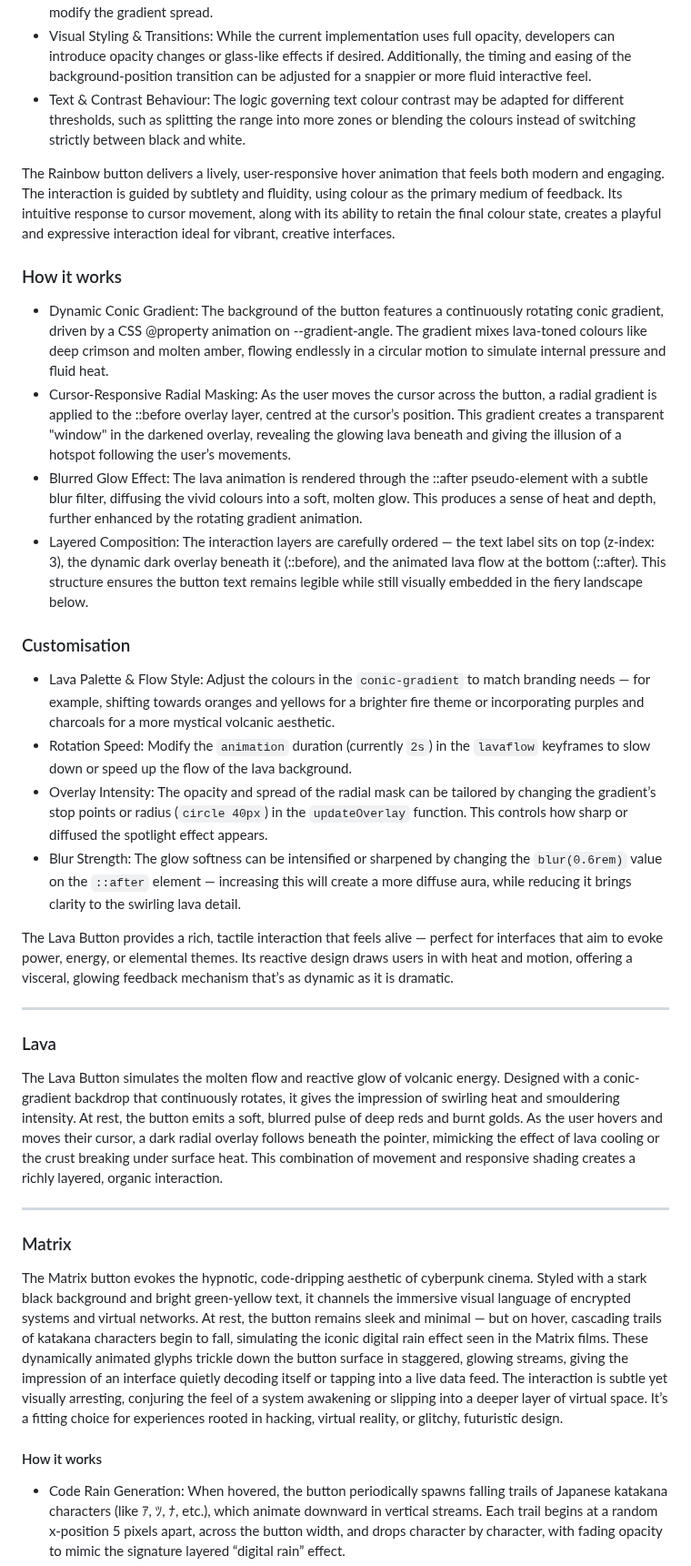
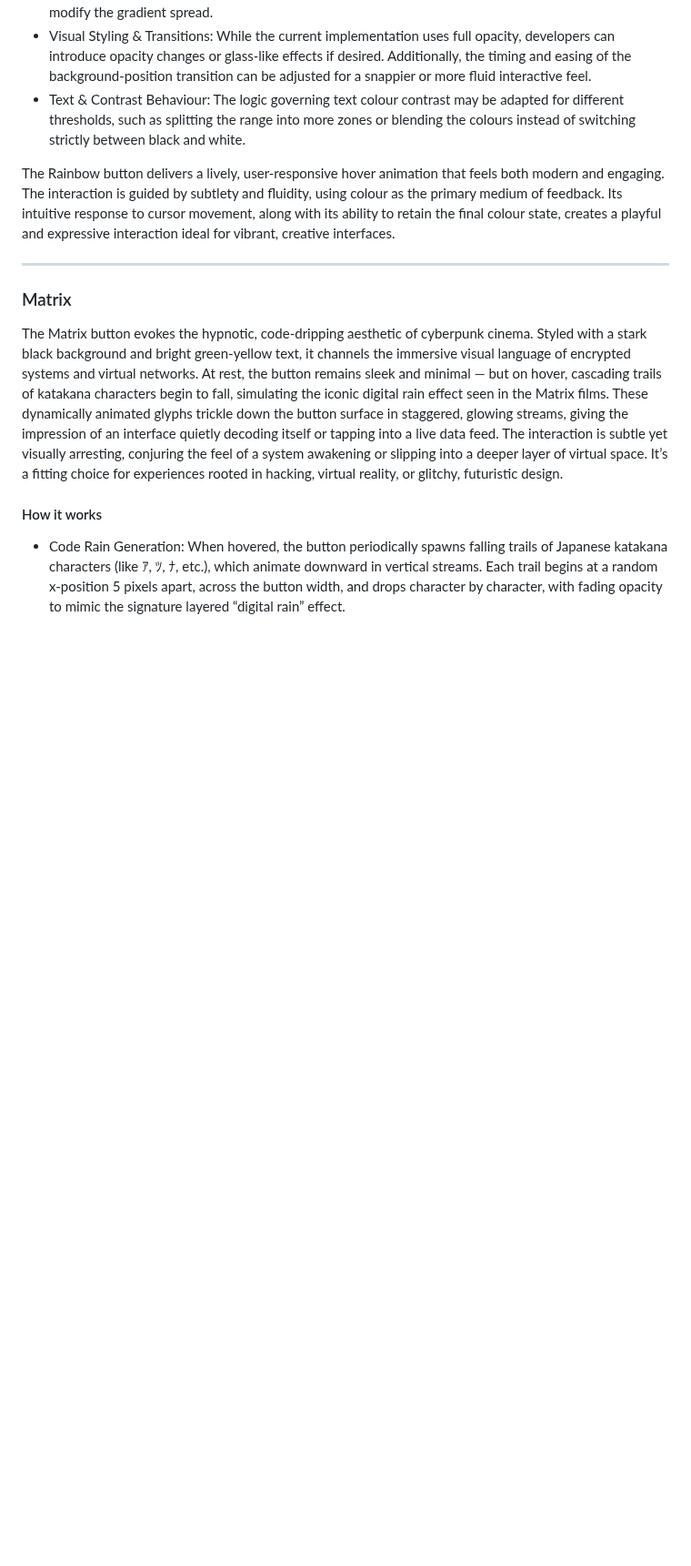
Before and after one commit to SasanTazayoni/Advanced-Button-Hover-Animations, a Markdown page: README.md, the part around the change. Shown at 91% size. GitHub-like rendering; blank space fills up the shorter version.

Commit message:
Remove Lava button description from README

```diff
--- a/README.md
+++ b/README.md
@@ -399,28 +399,6 @@ The Rainbow Button showcases a vibrant, spectrum-responsive hover effect that vi
 
 The Rainbow button delivers a lively, user-responsive hover animation that feels both modern and engaging. The interaction is guided by subtlety and fluidity, using colour as the primary medium of feedback. Its intuitive response to cursor movement, along with its ability to retain the final colour state, creates a playful and expressive interaction ideal for vibrant, creative interfaces.
 
-### How it works
-
-- Dynamic Conic Gradient: The background of the button features a continuously rotating conic gradient, driven by a CSS @property animation on --gradient-angle. The gradient mixes lava-toned colours like deep crimson and molten amber, flowing endlessly in a circular motion to simulate internal pressure and fluid heat.
-- Cursor-Responsive Radial Masking: As the user moves the cursor across the button, a radial gradient is applied to the ::before overlay layer, centred at the cursor’s position. This gradient creates a transparent "window" in the darkened overlay, revealing the glowing lava beneath and giving the illusion of a hotspot following the user’s movements.
-- Blurred Glow Effect: The lava animation is rendered through the ::after pseudo-element with a subtle blur filter, diffusing the vivid colours into a soft, molten glow. This produces a sense of heat and depth, further enhanced by the rotating gradient animation.
-- Layered Composition: The interaction layers are carefully ordered — the text label sits on top (z-index: 3), the dynamic dark overlay beneath it (::before), and the animated lava flow at the bottom (::after). This structure ensures the button text remains legible while still visually embedded in the fiery landscape below.
-
-### Customisation
-
-- Lava Palette & Flow Style: Adjust the colours in the `conic-gradient` to match branding needs — for example, shifting towards oranges and yellows for a brighter fire theme or incorporating purples and charcoals for a more mystical volcanic aesthetic.
-- Rotation Speed: Modify the `animation` duration (currently `2s`) in the `lavaflow` keyframes to slow down or speed up the flow of the lava background.
-- Overlay Intensity: The opacity and spread of the radial mask can be tailored by changing the gradient’s stop points or radius (`circle 40px`) in the `updateOverlay` function. This controls how sharp or diffused the spotlight effect appears.
-- Blur Strength: The glow softness can be intensified or sharpened by changing the `blur(0.6rem)` value on the `::after` element — increasing this will create a more diffuse aura, while reducing it brings clarity to the swirling lava detail.
-
-The Lava Button provides a rich, tactile interaction that feels alive — perfect for interfaces that aim to evoke power, energy, or elemental themes. Its reactive design draws users in with heat and motion, offering a visceral, glowing feedback mechanism that’s as dynamic as it is dramatic.
-
----
-
-### Lava
-
-The Lava Button simulates the molten flow and reactive glow of volcanic energy. Designed with a conic-gradient backdrop that continuously rotates, it gives the impression of swirling heat and smouldering intensity. At rest, the button emits a soft, blurred pulse of deep reds and burnt golds. As the user hovers and moves their cursor, a dark radial overlay follows beneath the pointer, mimicking the effect of lava cooling or the crust breaking under surface heat. This combination of movement and responsive shading creates a richly layered, organic interaction.
-
 ---
 
 ### Matrix
```
